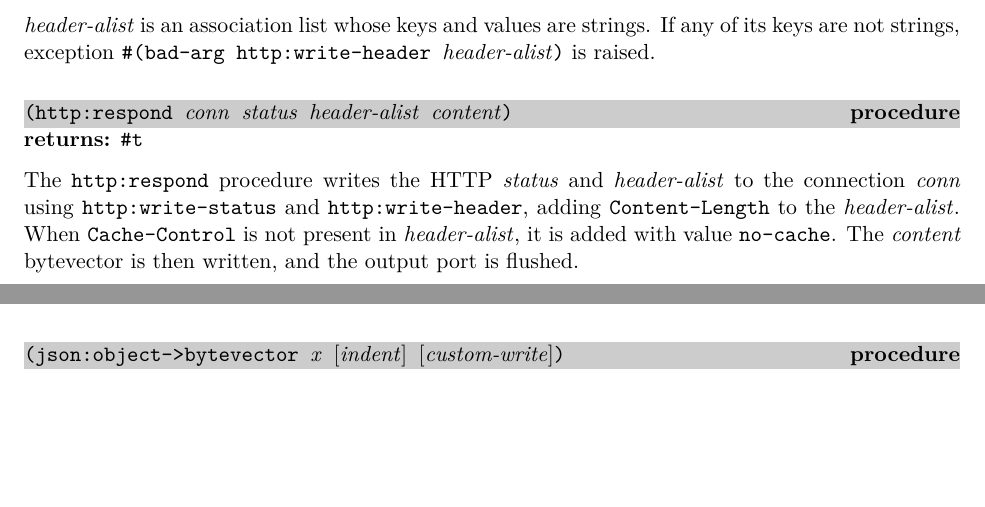
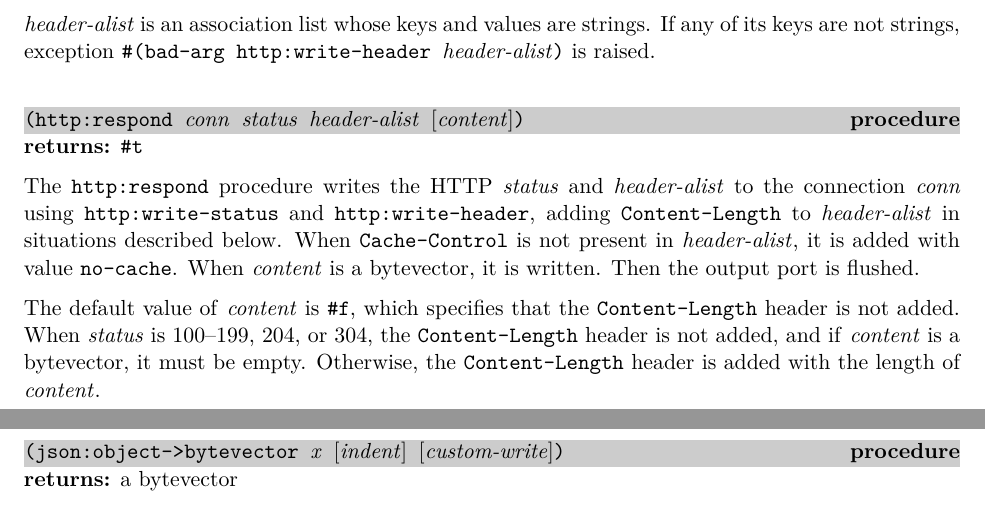
Before and after one commit to becls/swish, a LaTeX thesis (doc/swish.tex, which reads doc/swish/http.tex): two parts of pages 131 and 137 of 153 before the commit and two parts of pages 131 and 138 of 153 after it, joined at a grey line, cut so that both start at the same text, the shorter picture padded with empty space. Compiled offline with pdfLaTeX.

Commit message:
HTTP responses 1xx, 204 and 304 do not allow a body nor a Content-Length header
RFC7230 section 3.3.2 disallows returning Content-Length when the
status code is 1xx, 204, or 304. The .NET Framework actually checks
this and closes the connection on a delay without reason. This is
particularly noticable on WebSocket connections.

```diff
--- a/doc/swish/http.tex
+++ b/doc/swish/http.tex
@@ -496,17 +496,24 @@ strings. If any of its keys are not strings, exception
 
 \defineentry{http:respond}
 \begin{procedure}
-  \code{(http:respond \var{conn} \var{status} \var{header-alist} \var{content})}
+  \code{(http:respond \var{conn} \var{status} \var{header-alist} \opt{\var{content}})}
 \end{procedure}
 \returns{} \code{\#t}
 
 The \code{http:respond} procedure writes the HTTP \var{status} and
 \var{header-alist} to the connection \var{conn} using
 \code{http:write-status} and \code{http:write-header}, adding
-\code{Content-Length} to the \var{header-alist}. When
-\code{Cache-Control} is not present in \var{header-alist}, it is added
-with value \code{no-cache}. The \var{content} bytevector is then
-written, and the output port is flushed.
+\code{Content-Length} to \var{header-alist} in situations described
+below. When \code{Cache-Control} is not present in \var{header-alist},
+it is added with value \code{no-cache}. When \var{content} is a
+bytevector, it is written. Then the output port is flushed.
+
+The default value of \var{content} is \code{\#f}, which specifies that
+the \code{Content-Length} header is not added. When \var{status} is
+100--199, 204, or 304, the \code{Content-Length} header is not added,
+and if \var{content} is a bytevector, it must be empty. Otherwise, the
+\code{Content-Length} header is added with the length of
+\var{content}.
 
 \defineentry{http:respond-file}
 \begin{procedure}
```
Also changed, not shown: 3 other files.
